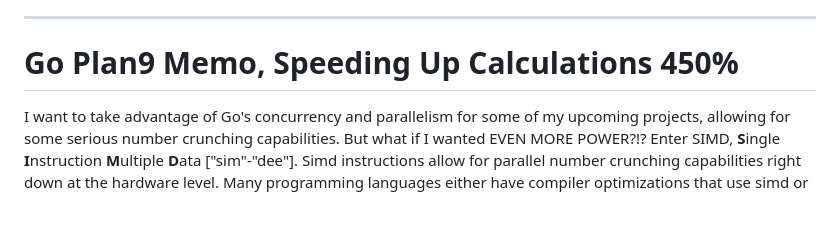
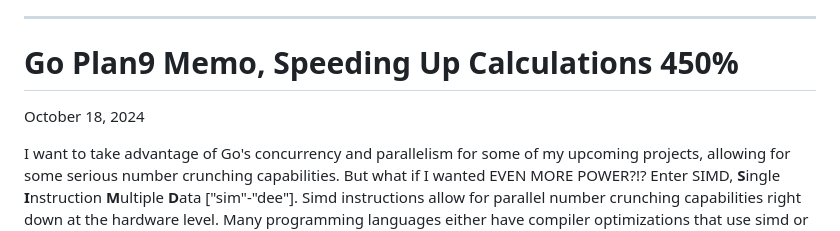
Before and after one commit to pehringer/Jacob_Ray_Pehringer, a Markdown page: go_plan9_memo.md, the part around the change. GitHub-like rendering; blank space fills up the shorter version.

```diff
--- a/go_plan9_memo.md
+++ b/go_plan9_memo.md
@@ -4,6 +4,8 @@
 ---
 
 # Go Plan9 Memo, Speeding Up Calculations 450%
+October 18, 2024
+
 I want to take advantage of Go's concurrency and parallelism for some of my upcoming projects, allowing for some serious number crunching capabilities. But what if I wanted EVEN MORE POWER?!? Enter SIMD, **S**ingle **I**nstruction **M**ultiple **D**ata ["sim"-"dee"]. Simd instructions allow for parallel number crunching capabilities right down at the hardware level. Many programming languages either have compiler optimizations that use simd or libraries that offer simd support. However, (as far as I can tell) Go's compiler does not utilize simd, and I could not find a general propose simd package that I liked. ***I just want a package that offers a thin abstraction layer over arithmetic and bitwise simd operations***. So like any good programmer I decided to slightly reinvent the wheel and write my very own simd package. How hard could it be?
 
 After doing some preliminary research I discovered that Go uses its own internal assembly language called Plan9. I consider it more of an assembly format than its own language. Plan9 uses target platforms instructions and registers with slight modifications to their names and usage. This means that x86 Plan9 is different then say arm Plan9. Overall, pretty weird stuff. I am not sure why the Go team went down this route. Maybe it simplifies the compiler by having this bespoke assembly format?
```
